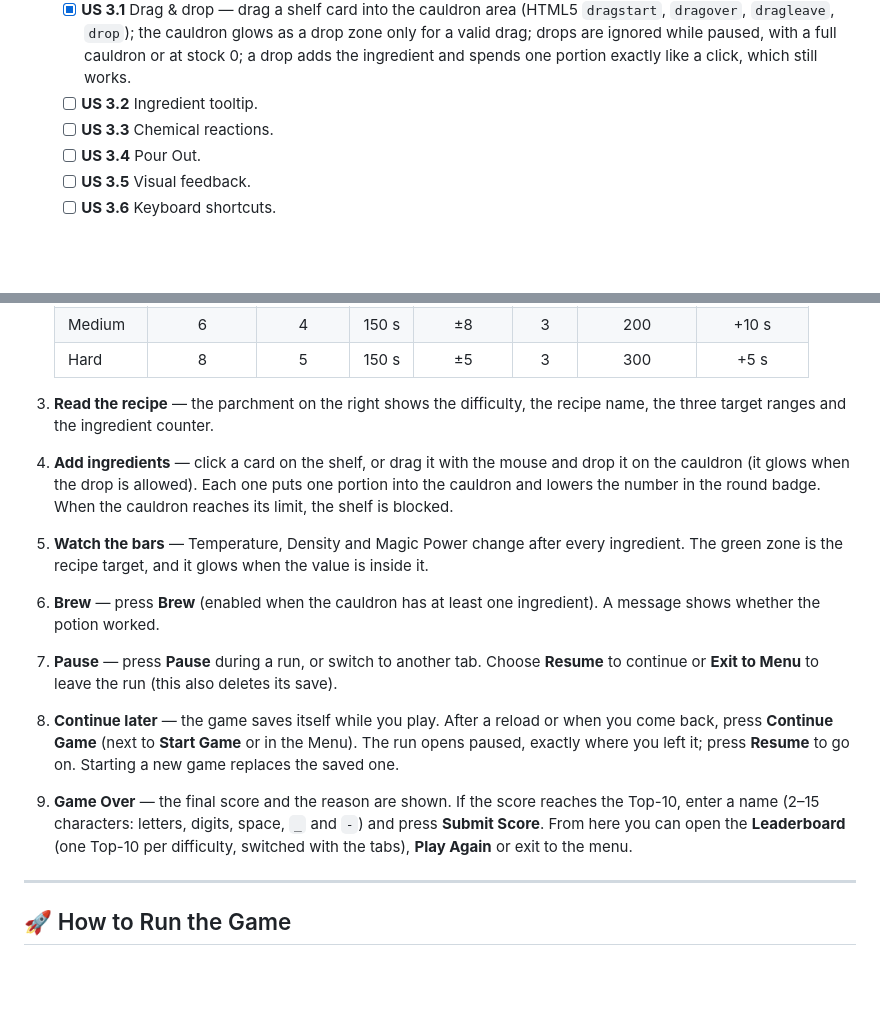
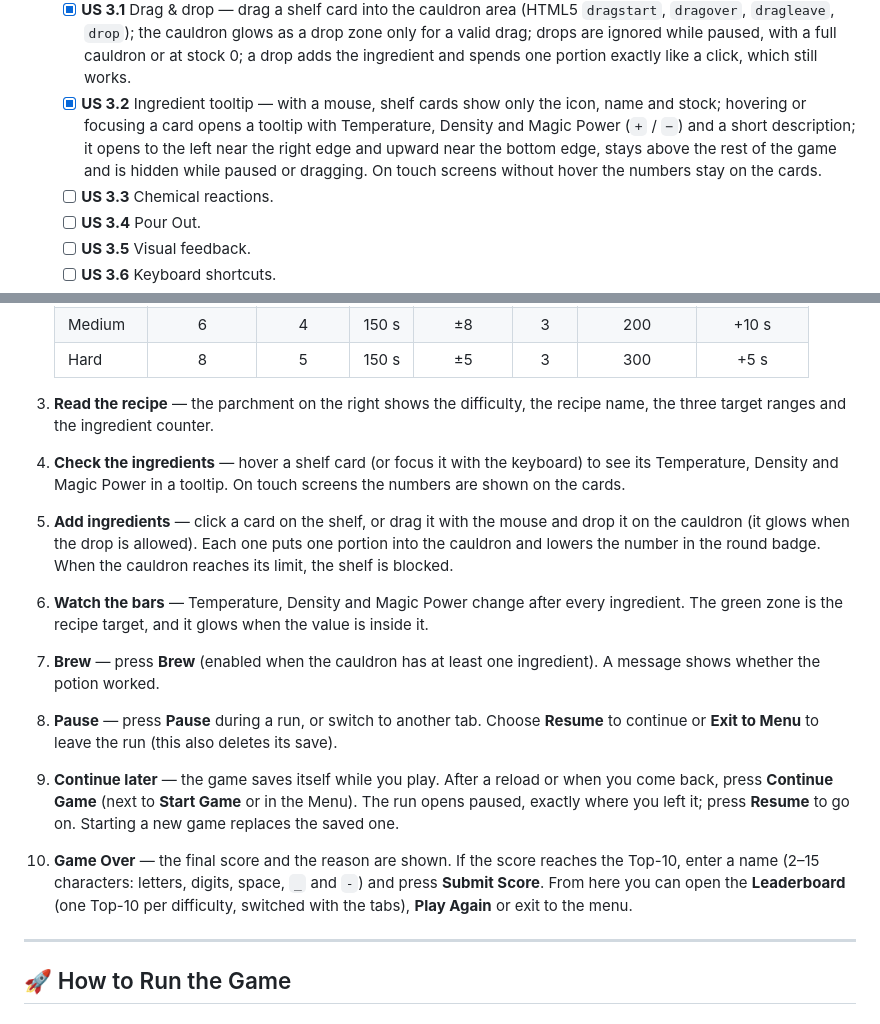
Before and after one commit to Demsource/alchemists-cauldron, a Markdown page: README.md, 2 parts joined by grey strips. Rendered like a GitHub page; blank space fills up the shorter version.

Commit message:
docs: mark ingredient tooltip as implemented

```diff
--- a/README.md
+++ b/README.md
@@ -51,7 +51,7 @@ The task is split into four stages with a maximum of **393 points**:
   - [x] **US 2.2** Auto-save & Continue Game — the running game (difficulty, score, time left, lives, recipe, cauldron, shelf stock, status) is saved to `localStorage` after every change, on pause and when the page closes; **Continue Game** appears on the start screen and in the Menu only for a valid unfinished save and opens it paused with the saved stock; a new game overwrites the save, while Game Over and Exit to Menu remove it; broken or edited saves are validated, deleted and never crash the game.
 - [ ] **Level 3 — Full Game**
   - [x] **US 3.1** Drag & drop — drag a shelf card into the cauldron area (HTML5 `dragstart`, `dragover`, `dragleave`, `drop`); the cauldron glows as a drop zone only for a valid drag; drops are ignored while paused, with a full cauldron or at stock 0; a drop adds the ingredient and spends one portion exactly like a click, which still works.
-  - [ ] **US 3.2** Ingredient tooltip.
+  - [x] **US 3.2** Ingredient tooltip — with a mouse, shelf cards show only the icon, name and stock; hovering or focusing a card opens a tooltip with Temperature, Density and Magic Power (`+` / `−`) and a short description; it opens to the left near the right edge and upward near the bottom edge, stays above the rest of the game and is hidden while paused or dragging. On touch screens without hover the numbers stay on the cards.
   - [ ] **US 3.3** Chemical reactions.
   - [ ] **US 3.4** Pour Out.
   - [ ] **US 3.5** Visual feedback.
@@ -71,12 +71,13 @@ The task is split into four stages with a maximum of **393 points**:
    | Hard       |      8      |    5     | 150 s |    ±5     |   3   |     300      |    +5 s    |
 
 3. **Read the recipe** — the parchment on the right shows the difficulty, the recipe name, the three target ranges and the ingredient counter.
-4. **Add ingredients** — click a card on the shelf, or drag it with the mouse and drop it on the cauldron (it glows when the drop is allowed). Each one puts one portion into the cauldron and lowers the number in the round badge. When the cauldron reaches its limit, the shelf is blocked.
-5. **Watch the bars** — Temperature, Density and Magic Power change after every ingredient. The green zone is the recipe target, and it glows when the value is inside it.
-6. **Brew** — press **Brew** (enabled when the cauldron has at least one ingredient). A message shows whether the potion worked.
-7. **Pause** — press **Pause** during a run, or switch to another tab. Choose **Resume** to continue or **Exit to Menu** to leave the run (this also deletes its save).
-8. **Continue later** — the game saves itself while you play. After a reload or when you come back, press **Continue Game** (next to **Start Game** or in the Menu). The run opens paused, exactly where you left it; press **Resume** to go on. Starting a new game replaces the saved one.
-9. **Game Over** — the final score and the reason are shown. If the score reaches the Top-10, enter a name (2–15 characters: letters, digits, space, `_` and `-`) and press **Submit Score**. From here you can open the **Leaderboard** (one Top-10 per difficulty, switched with the tabs), **Play Again** or exit to the menu.
+4. **Check the ingredients** — hover a shelf card (or focus it with the keyboard) to see its Temperature, Density and Magic Power in a tooltip. On touch screens the numbers are shown on the cards.
+5. **Add ingredients** — click a card on the shelf, or drag it with the mouse and drop it on the cauldron (it glows when the drop is allowed). Each one puts one portion into the cauldron and lowers the number in the round badge. When the cauldron reaches its limit, the shelf is blocked.
+6. **Watch the bars** — Temperature, Density and Magic Power change after every ingredient. The green zone is the recipe target, and it glows when the value is inside it.
+7. **Brew** — press **Brew** (enabled when the cauldron has at least one ingredient). A message shows whether the potion worked.
+8. **Pause** — press **Pause** during a run, or switch to another tab. Choose **Resume** to continue or **Exit to Menu** to leave the run (this also deletes its save).
+9. **Continue later** — the game saves itself while you play. After a reload or when you come back, press **Continue Game** (next to **Start Game** or in the Menu). The run opens paused, exactly where you left it; press **Resume** to go on. Starting a new game replaces the saved one.
+10. **Game Over** — the final score and the reason are shown. If the score reaches the Top-10, enter a name (2–15 characters: letters, digits, space, `_` and `-`) and press **Submit Score**. From here you can open the **Leaderboard** (one Top-10 per difficulty, switched with the tabs), **Play Again** or exit to the menu.
 
 ---
 
```
